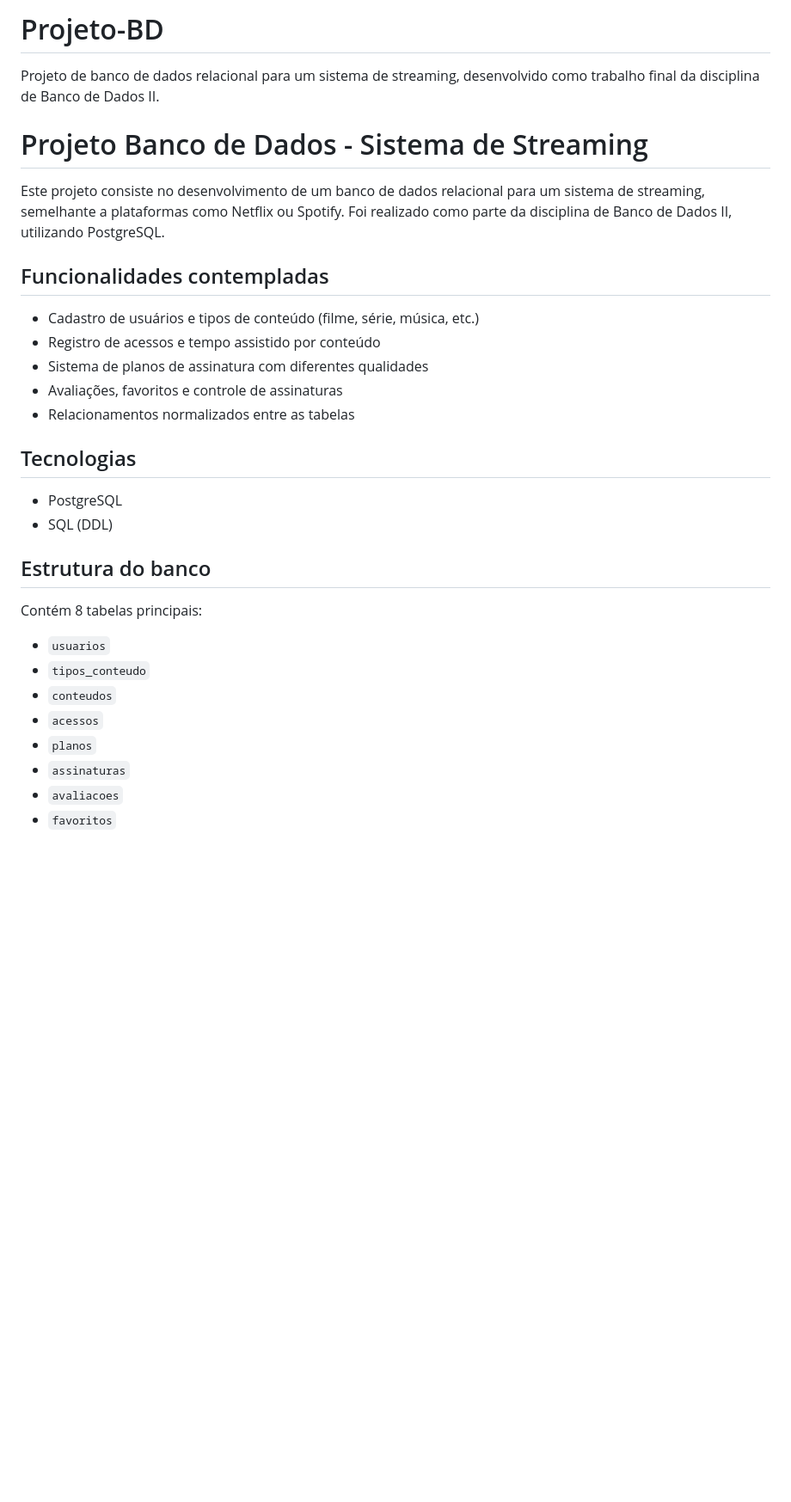
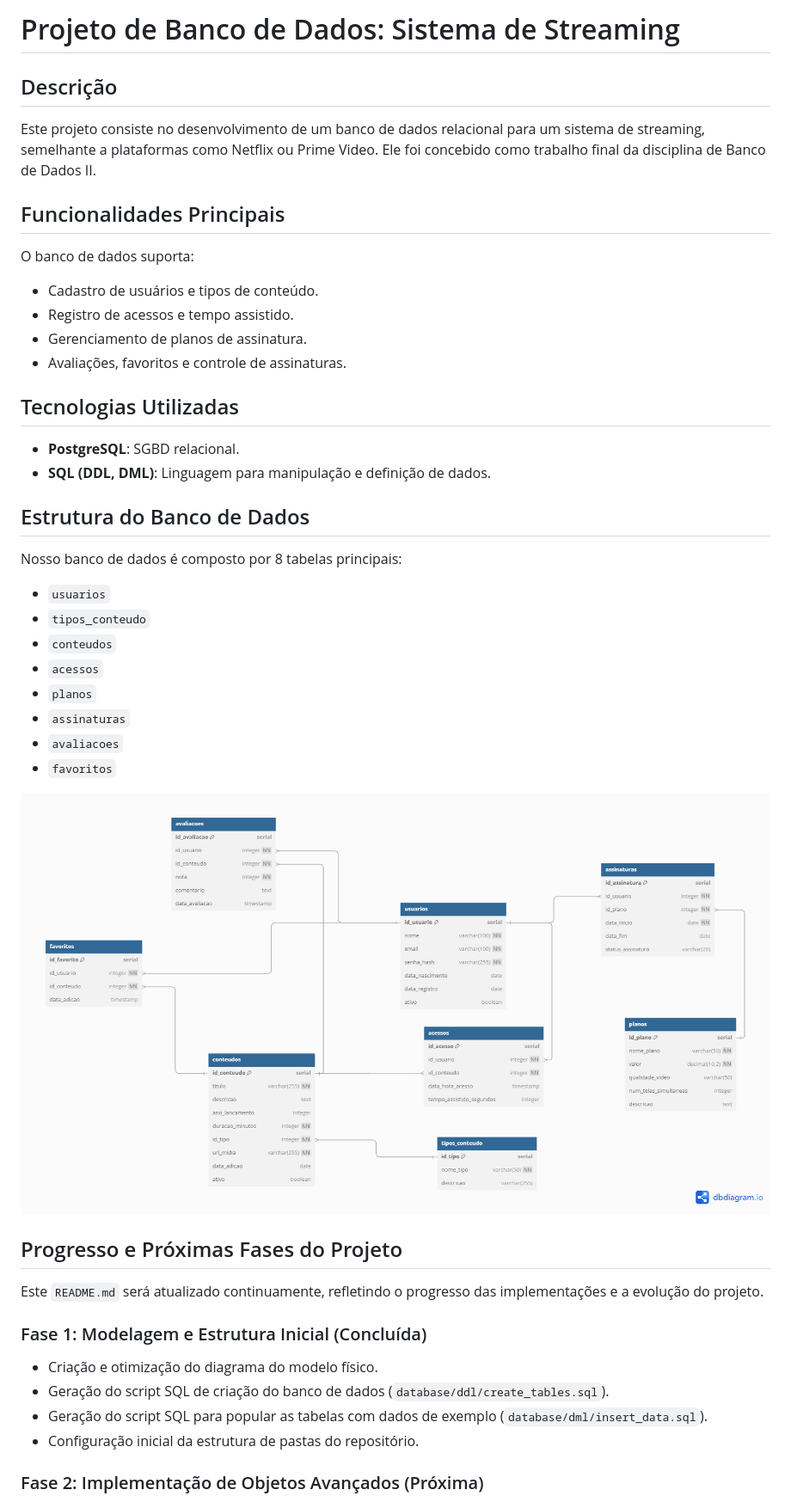
Before and after one commit to Xandetds/Projeto-BD, a Markdown page: README.md, the part around the change printed below. Shown: that part at 86% size. Rendered like a GitHub page; pictures changed too: database/docs/Modelo_Físico.png (added); blank space fills up the shorter version.

Commit message:
docs: Adiciona diagrama do modelo físico e atualiza README.md

```diff
--- a/README.md
+++ b/README.md
@@ -1,29 +1,48 @@
-# Projeto-BD
-Projeto de banco de dados relacional para um sistema de streaming, desenvolvido como trabalho final da disciplina de Banco de Dados II.
+# Projeto de Banco de Dados: Sistema de Streaming
 
+## Descrição
 
-# Projeto Banco de Dados - Sistema de Streaming
+Este projeto consiste no desenvolvimento de um banco de dados relacional para um sistema de streaming, semelhante a plataformas como Netflix ou Prime Video. Ele foi concebido como trabalho final da disciplina de Banco de Dados II.
 
-Este projeto consiste no desenvolvimento de um banco de dados relacional para um sistema de streaming, semelhante a plataformas como Netflix ou Spotify. Foi realizado como parte da disciplina de Banco de Dados II, utilizando PostgreSQL.
+## Funcionalidades Principais
 
-## Funcionalidades contempladas
-- Cadastro de usuários e tipos de conteúdo (filme, série, música, etc.)
-- Registro de acessos e tempo assistido por conteúdo
-- Sistema de planos de assinatura com diferentes qualidades
-- Avaliações, favoritos e controle de assinaturas
-- Relacionamentos normalizados entre as tabelas
+O banco de dados suporta:
 
-## Tecnologias
-- PostgreSQL
-- SQL (DDL)
+* Cadastro de usuários e tipos de conteúdo.
+* Registro de acessos e tempo assistido.
+* Gerenciamento de planos de assinatura.
+* Avaliações, favoritos e controle de assinaturas.
 
-## Estrutura do banco
-Contém 8 tabelas principais:
-- `usuarios`
-- `tipos_conteudo`
-- `conteudos`
-- `acessos`
-- `planos`
-- `assinaturas`
-- `avaliacoes`
-- `favoritos`
+## Tecnologias Utilizadas
+
+* **PostgreSQL**: SGBD relacional.
+* **SQL (DDL, DML)**: Linguagem para manipulação e definição de dados.
+
+## Estrutura do Banco de Dados
+
+Nosso banco de dados é composto por 8 tabelas principais:
+
+* `usuarios`
+* `tipos_conteudo`
+* `conteudos`
+* `acessos`
+* `planos`
+* `assinaturas`
+* `avaliacoes`
+* `favoritos`
+
+![Diagrama do Modelo Físico do Sistema de Streaming](database/docs/Modelo_Físico.png)
+
+## Progresso e Próximas Fases do Projeto
+
+Este `README.md` será atualizado continuamente, refletindo o progresso das implementações e a evolução do projeto.
+
+### Fase 1: Modelagem e Estrutura Inicial (Concluída)
+
+* Criação e otimização do diagrama do modelo físico.
+* Geração do script SQL de criação do banco de dados (`database/ddl/create_tables.sql`).
+* Geração do script SQL para popular as tabelas com dados de exemplo (`database/dml/insert_data.sql`).
+* Configuração inicial da estrutura de pastas do repositório.
+
+### Fase 2: Implementação de Objetos Avançados (Próxima)
+
```
Also changed, not shown: other parts of README.md (+30 -1 lines).
